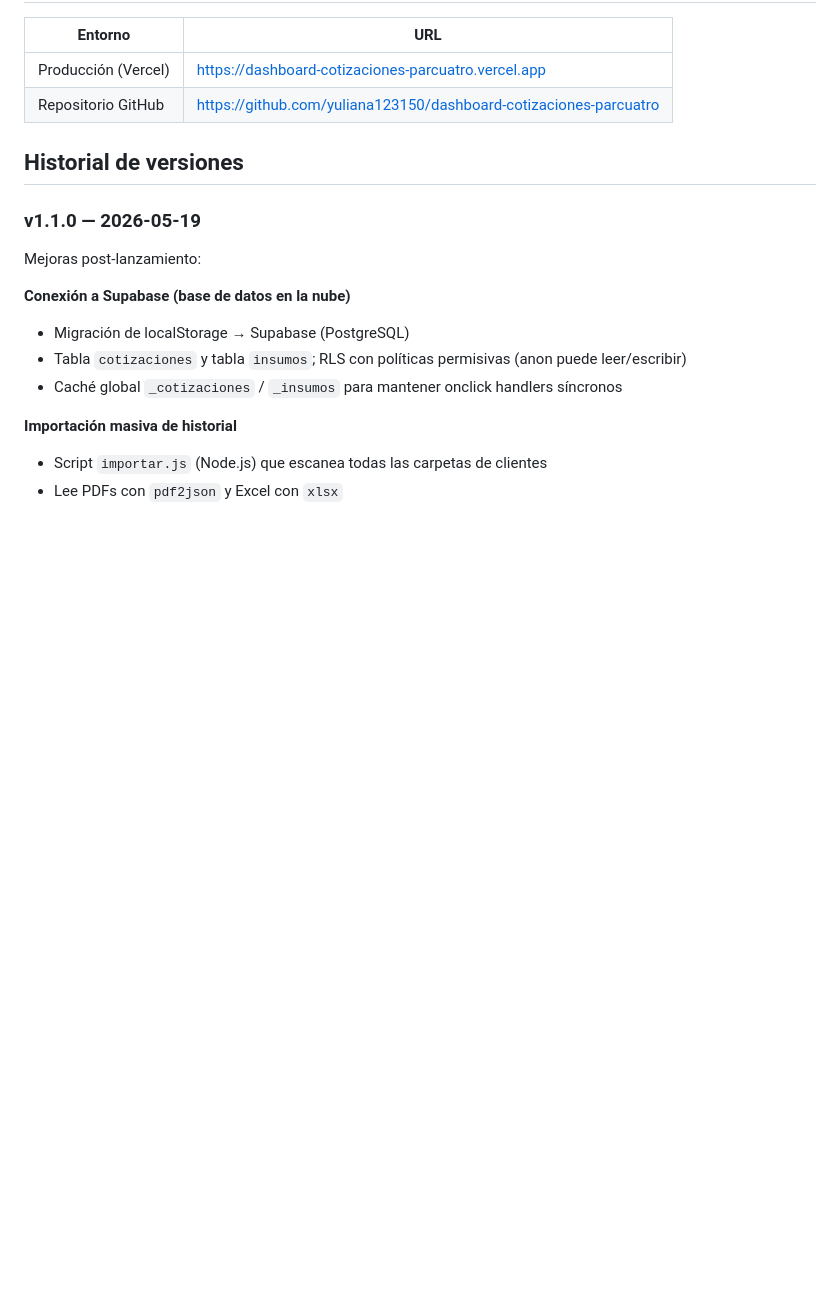
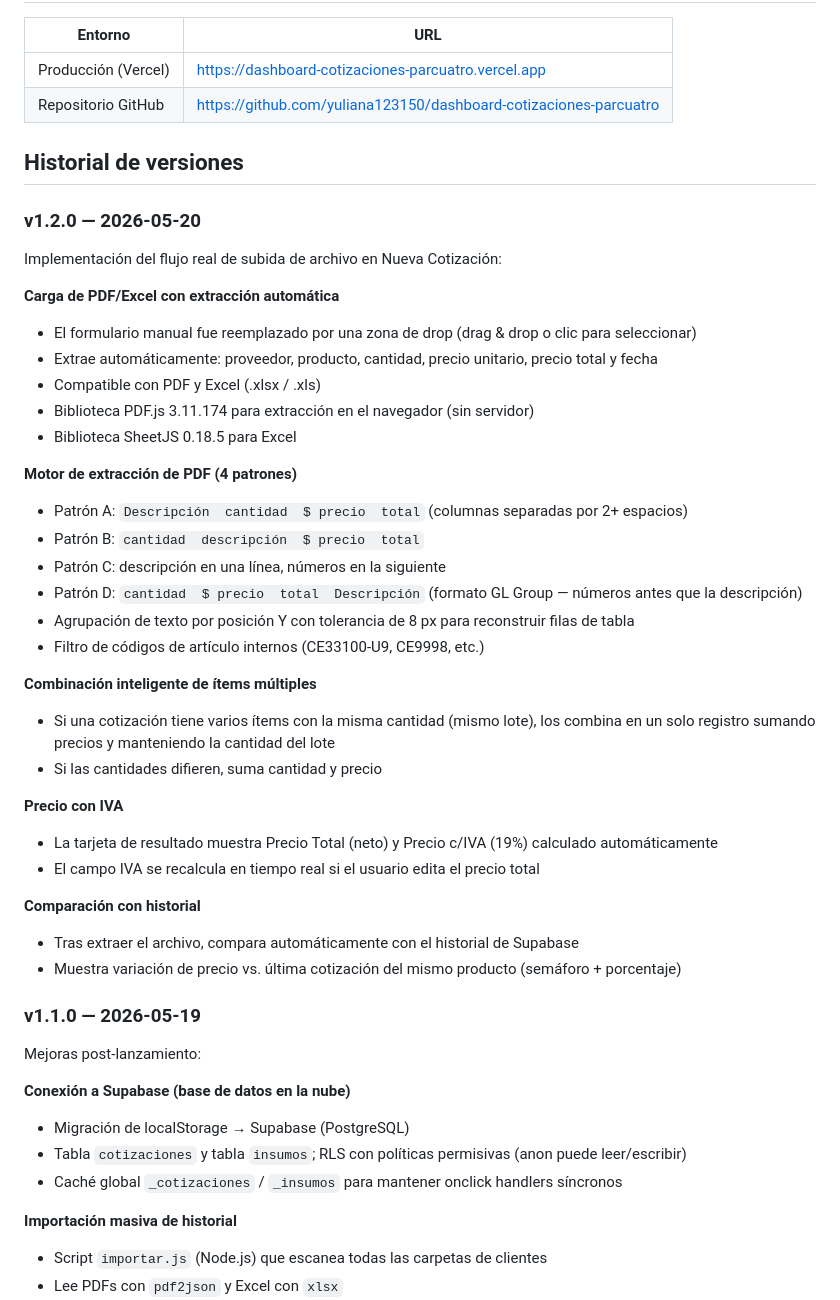
Before and after one commit to yuliana123150/dashboard-cotizaciones-parcuatro, a Markdown page: CLAUDE.md, the part around the change. Drawn GitHub-style; blank space fills up the shorter version.

Commit message:
docs: add v1.2.0 changelog — PDF/Excel upload with auto-extraction
Co-Authored-By: Claude Sonnet 4.6 <noreply@anthropic.com>

```diff
--- a/CLAUDE.md
+++ b/CLAUDE.md
@@ -78,6 +78,36 @@ DASHBOARD COTIZACIONES/
 
 ## Historial de versiones
 
+### v1.2.0 — 2026-05-20
+Implementación del flujo real de subida de archivo en Nueva Cotización:
+
+**Carga de PDF/Excel con extracción automática**
+- El formulario manual fue reemplazado por una zona de drop (drag & drop o clic para seleccionar)
+- Extrae automáticamente: proveedor, producto, cantidad, precio unitario, precio total y fecha
+- Compatible con PDF y Excel (.xlsx / .xls)
+- Biblioteca PDF.js 3.11.174 para extracción en el navegador (sin servidor)
+- Biblioteca SheetJS 0.18.5 para Excel
+
+**Motor de extracción de PDF (4 patrones)**
+- Patrón A: `Descripción  cantidad  $ precio  total` (columnas separadas por 2+ espacios)
+- Patrón B: `cantidad  descripción  $ precio  total`
+- Patrón C: descripción en una línea, números en la siguiente
+- Patrón D: `cantidad  $ precio  total  Descripción` (formato GL Group — números antes que la descripción)
+- Agrupación de texto por posición Y con tolerancia de 8 px para reconstruir filas de tabla
+- Filtro de códigos de artículo internos (CE33100-U9, CE9998, etc.)
+
+**Combinación inteligente de ítems múltiples**
+- Si una cotización tiene varios ítems con la misma cantidad (mismo lote), los combina en un solo registro sumando precios y manteniendo la cantidad del lote
+- Si las cantidades difieren, suma cantidad y precio
+
+**Precio con IVA**
+- La tarjeta de resultado muestra Precio Total (neto) y Precio c/IVA (19%) calculado automáticamente
+- El campo IVA se recalcula en tiempo real si el usuario edita el precio total
+
+**Comparación con historial**
+- Tras extraer el archivo, compara automáticamente con el historial de Supabase
+- Muestra variación de precio vs. última cotización del mismo producto (semáforo + porcentaje)
+
 ### v1.1.0 — 2026-05-19
 Mejoras post-lanzamiento:
 
```
